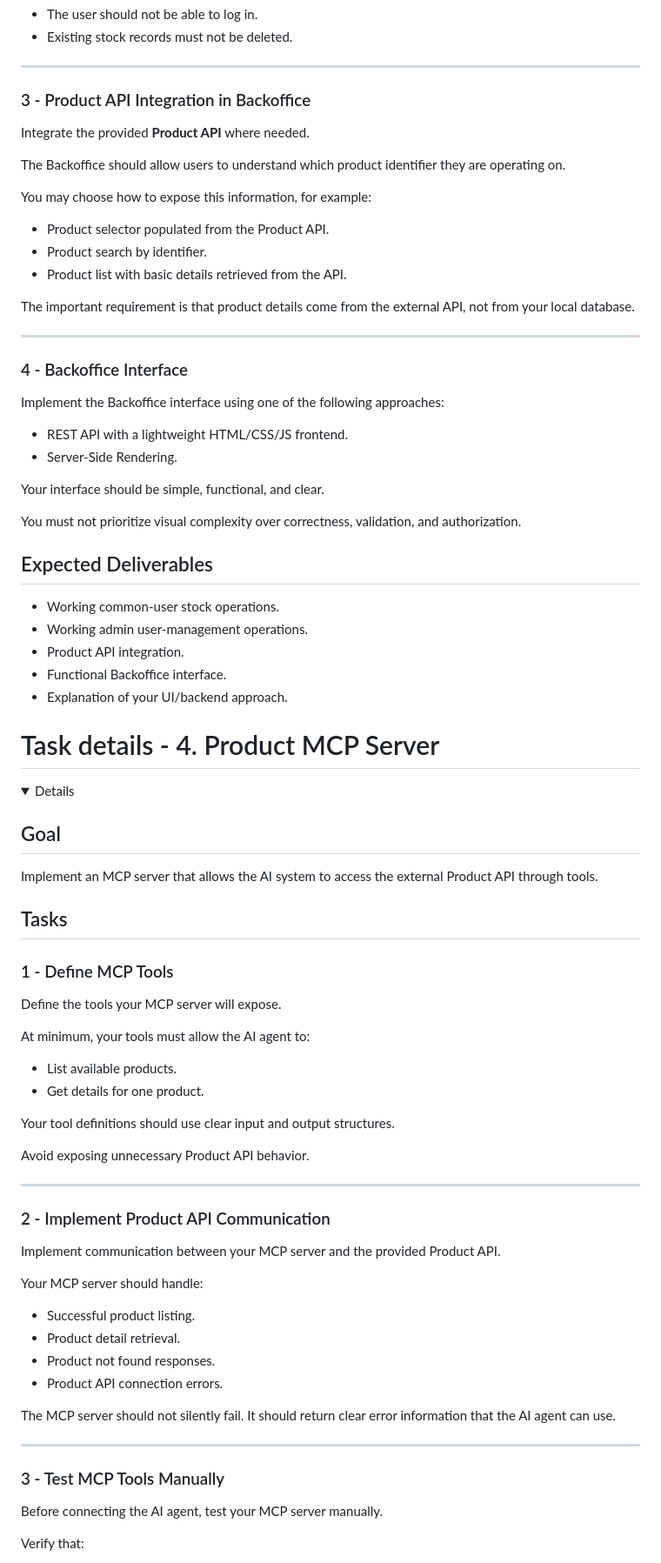
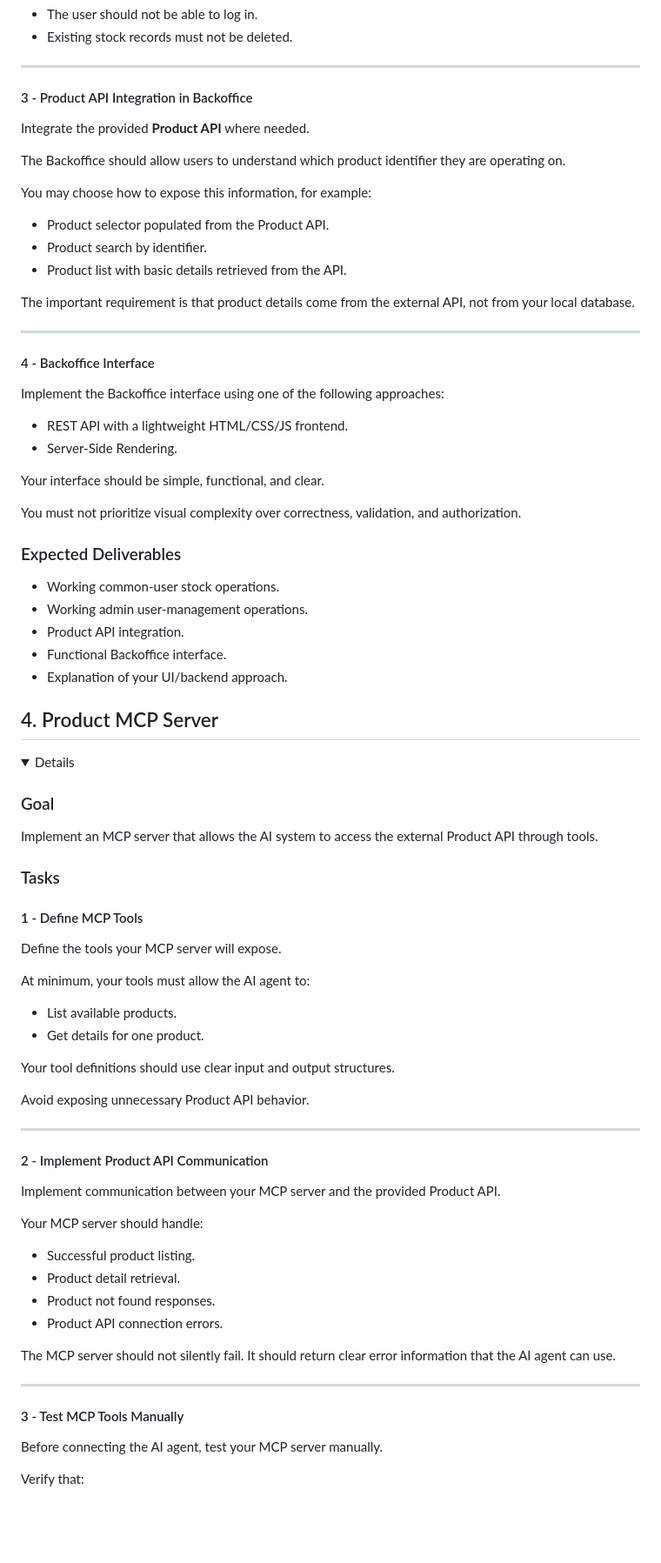
Before and after one commit to llacote-holberton/holberton_inventory, a Markdown page: PROJECT.md, the part around one of its changes. Shown at 87% size. Drawn GitHub-style; folded sections open; blank space fills up the shorter version.

```diff
--- a/PROJECT.md
+++ b/PROJECT.md
@@ -562,7 +562,7 @@ When a user is soft-deleted:
 
 ---
 
-### 3 - Product API Integration in Backoffice
+#### 3 - Product API Integration in Backoffice
 
 Integrate the provided **Product API** where needed.
 
@@ -578,7 +578,7 @@ The important requirement is that product details come from the external API, no
 
 ---
 
-### 4 - Backoffice Interface
+#### 4 - Backoffice Interface
 
 Implement the Backoffice interface using one of the following approaches:
 
@@ -589,7 +589,7 @@ Your interface should be simple, functional, and clear.
 
 You must not prioritize visual complexity over correctness, validation, and authorization.
 
-## Expected Deliverables
+### Expected Deliverables
 
 - Working common-user stock operations.
 - Working admin user-management operations.
@@ -600,17 +600,17 @@ You must not prioritize visual complexity over correctness, validation, and auth
 </details>
 
 
-# Task details - 4. Product MCP Server
+## 4. Product MCP Server
 
 <details>
 
-## Goal
+### Goal
 
 Implement an MCP server that allows the AI system to access the external Product API through tools.
 
-## Tasks
+### Tasks
 
-### 1 - Define MCP Tools
+#### 1 - Define MCP Tools
 
 Define the tools your MCP server will expose.
 
@@ -625,7 +625,7 @@ Avoid exposing unnecessary Product API behavior.
 
 ---
 
-### 2 - Implement Product API Communication
+#### 2 - Implement Product API Communication
 
 Implement communication between your MCP server and the provided Product API.
 
@@ -640,7 +640,7 @@ The MCP server should not silently fail. It should return clear error informatio
 
 ---
 
-### 3 - Test MCP Tools Manually
+#### 3 - Test MCP Tools Manually
 
 Before connecting the AI agent, test your MCP server manually.
 
```
Also changed, not shown: other parts of PROJECT.md (+54 -77 lines).
